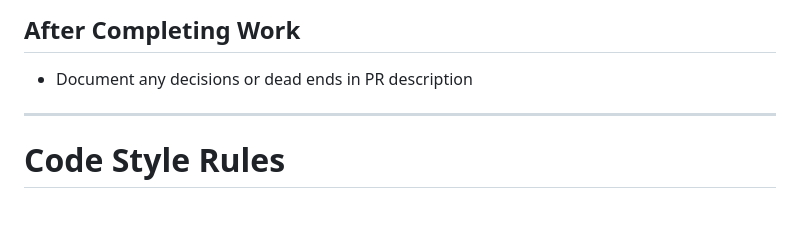
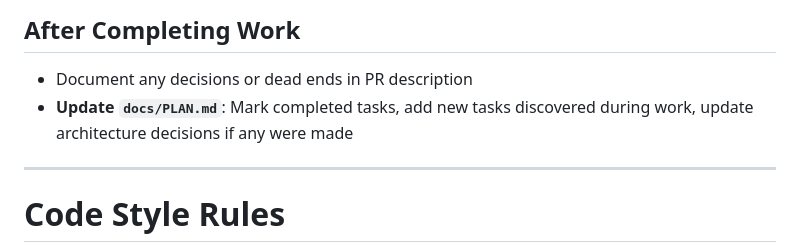
Before and after one commit to sfjchen/Veridian, a Markdown page: CLAUDE.md, the part around the change. Rendered like a GitHub page; blank space fills up the shorter version.

```diff
--- a/CLAUDE.md
+++ b/CLAUDE.md
@@ -34,6 +34,7 @@ STOP. Before writing any code, follow this checklist:
 ## After Completing Work
 
 - Document any decisions or dead ends in PR description
+- **Update `docs/PLAN.md`**: Mark completed tasks, add new tasks discovered during work, update architecture decisions if any were made
 
 ---
 
```
Also changed, not shown: docs/PLAN.md (added, +70 -0 lines).
